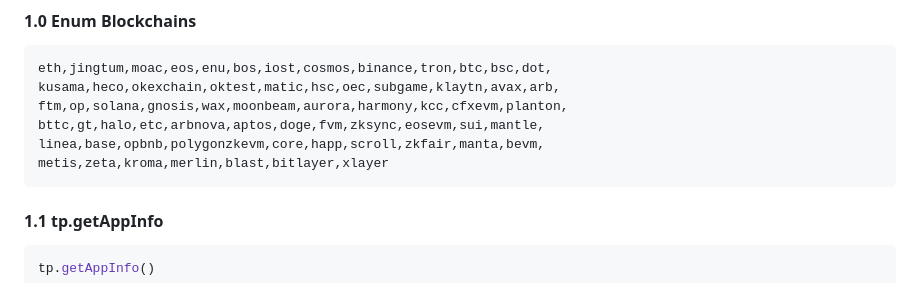
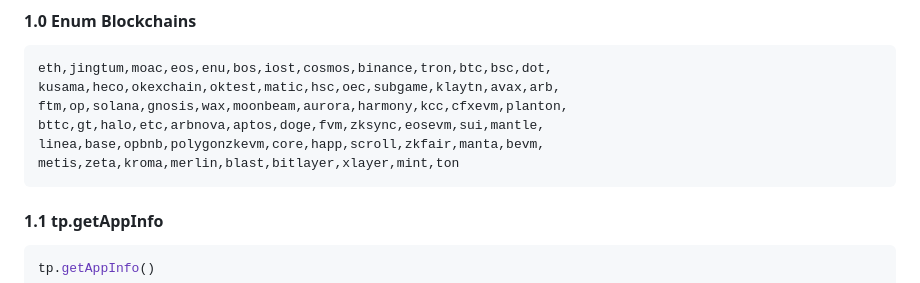
Before and after one commit to TP-Lab/tp-js-sdk, a Markdown page: README.md, the part around the change. Drawn GitHub-style.

Commit message:
add ton readme

````diff
--- a/README.md
+++ b/README.md
@@ -160,7 +160,7 @@ kusama,heco,okexchain,oktest,matic,hsc,oec,subgame,klaytn,avax,arb,
 ftm,op,solana,gnosis,wax,moonbeam,aurora,harmony,kcc,cfxevm,planton,
 bttc,gt,halo,etc,arbnova,aptos,doge,fvm,zksync,eosevm,sui,mantle,
 linea,base,opbnb,polygonzkevm,core,happ,scroll,zkfair,manta,bevm,
-metis,zeta,kroma,merlin,blast,bitlayer,xlayer
+metis,zeta,kroma,merlin,blast,bitlayer,xlayer,mint,ton
 ```
 
 
````
